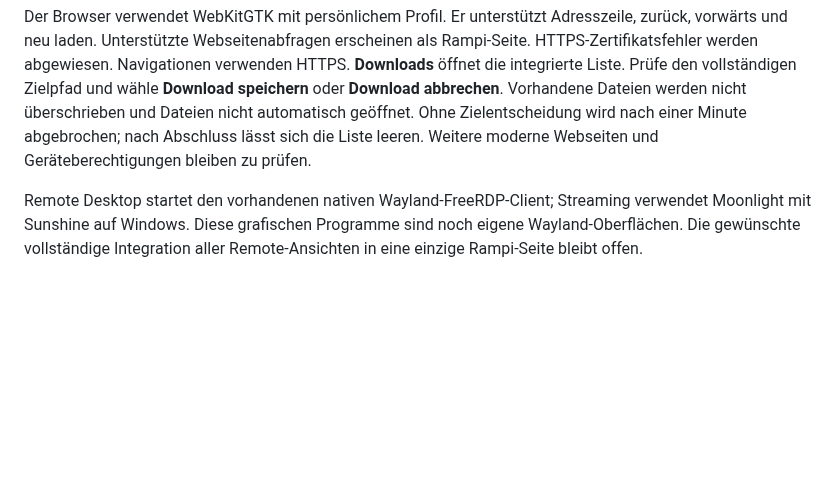
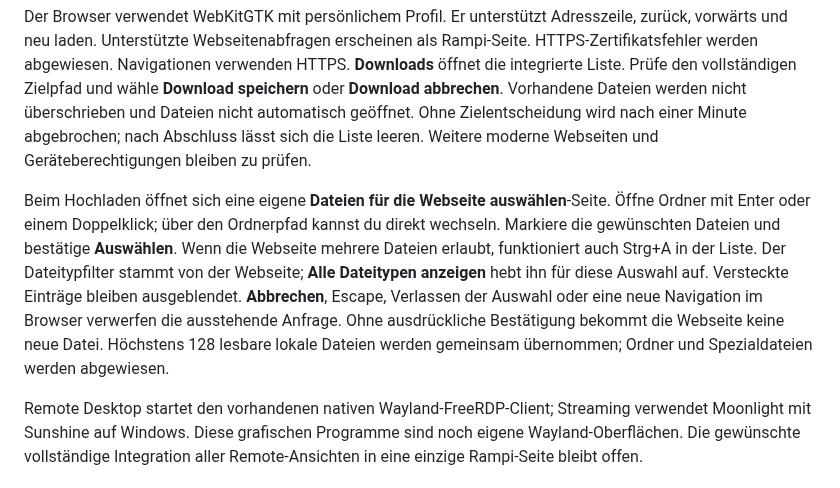
Before and after one commit to jtracht/rampi-os, a Markdown page: docs/NATIVE-USER-GUIDE.de.md, the part around the change. Drawn GitHub-style; blank space fills up the shorter version.

Commit message:
feat(browser): integrate consented file and multiple uploads (#20)

```diff
--- a/docs/NATIVE-USER-GUIDE.de.md
+++ b/docs/NATIVE-USER-GUIDE.de.md
@@ -165,6 +165,17 @@ nicht überschrieben und Dateien nicht automatisch geöffnet. Ohne Zielentscheid
 wird nach einer Minute abgebrochen; nach Abschluss lässt sich die Liste leeren.
 Weitere moderne Webseiten und Geräteberechtigungen bleiben zu prüfen.
 
+Beim Hochladen öffnet sich eine eigene **Dateien für die Webseite auswählen**-Seite.
+Öffne Ordner mit Enter oder einem Doppelklick; über den Ordnerpfad kannst du
+direkt wechseln. Markiere die gewünschten Dateien und bestätige **Auswählen**.
+Wenn die Webseite mehrere Dateien erlaubt, funktioniert auch Strg+A in der Liste.
+Der Dateitypfilter stammt von der Webseite; **Alle Dateitypen anzeigen** hebt ihn
+für diese Auswahl auf. Versteckte Einträge bleiben ausgeblendet.
+**Abbrechen**, Escape, Verlassen der Auswahl oder eine neue Navigation im Browser
+verwerfen die ausstehende Anfrage. Ohne ausdrückliche Bestätigung bekommt die
+Webseite keine neue Datei. Höchstens 128 lesbare lokale Dateien werden gemeinsam
+übernommen; Ordner und Spezialdateien werden abgewiesen.
+
 Remote Desktop startet den vorhandenen nativen Wayland-FreeRDP-Client; Streaming
 verwendet Moonlight mit Sunshine auf Windows. Diese grafischen Programme sind
 noch eigene Wayland-Oberflächen. Die gewünschte vollständige Integration aller
```
Also changed, not shown: docs/NATIVE-SUPPORT.de.md (+1 -1 lines), docs/PROGRESS.md (+3 -2 lines), docs/validation/browser-upload-2026-10-23.md (added, +45 -0 lines), docs/screenshots/browser-upload.png (added), 7 other files.
